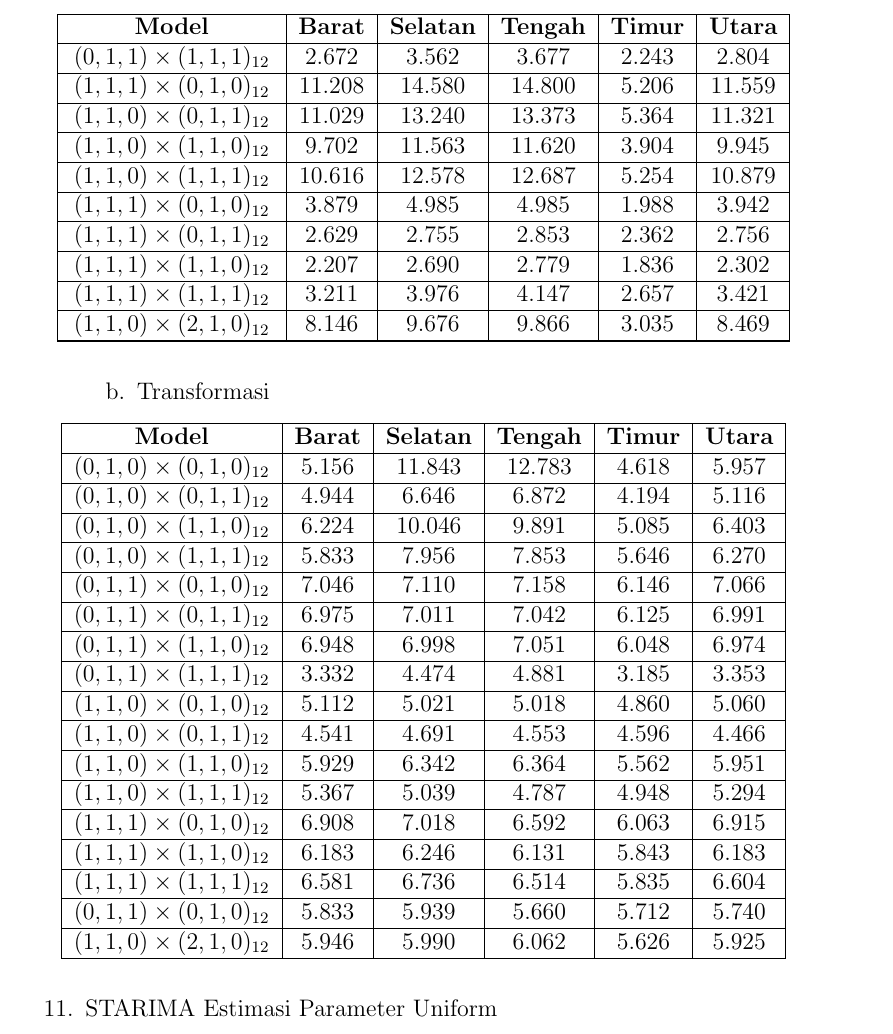
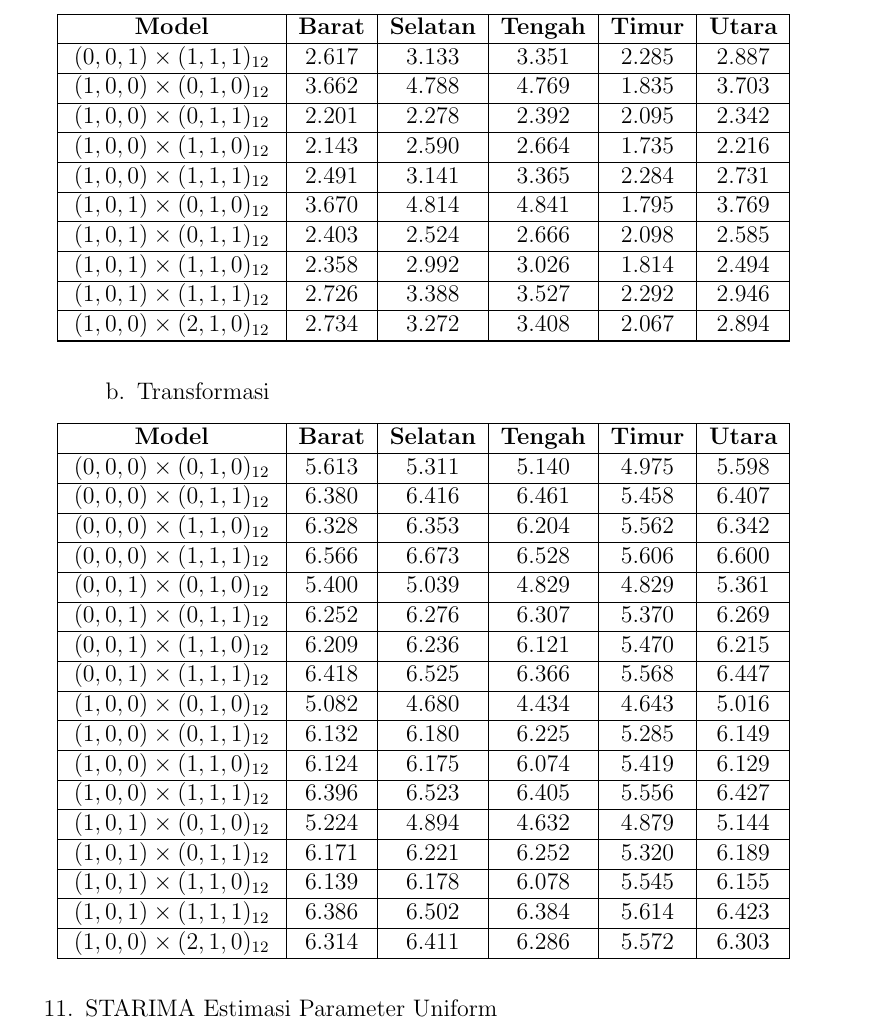
Before and after one commit to AlfitoBramoda/Tugas_Akhir_Peramalan_Curah_Hujan, a LaTeX book (main.tex, which reads appendices/9.5-Hasil-Evaluasi_ARIMA.tex): part of page 113 of 121, cut so that both start at the same text. Compiled offline with pdfLaTeX.

Commit message:
Fix: Hasil Evaluasi ARIMA - Lampiran

```diff
--- a/appendices/9.5-Hasil-Evaluasi_ARIMA.tex
+++ b/appendices/9.5-Hasil-Evaluasi_ARIMA.tex
@@ -28 +24,0 @@
-        $\,(0,1,1)\times(1,1,1)_{12}\,$ & 2.672 & 3.562 & 3.677 & 2.243 & 2.804 \\ \hline
@@ -29,15 +28,16 @@
+        $\,(0,0,1)\times(1,1,1)_{12}\,$ & 2.617 & 3.133 & 3.351 & 2.285 & 2.887 \\ \hline
 
-        $\,(1,1,1)\times(0,1,0)_{12}\,$ & 11.208 & 14.580 & 14.800 & 5.206 & 11.559 \\ \hline
-        $\,(1,1,0)\times(0,1,1)_{12}\,$ & 11.029 & 13.240 & 13.373 & 5.364 & 11.321 \\ \hline
-        $\,(1,1,0)\times(1,1,0)_{12}\,$ & 9.702 & 11.563 & 11.620 & 3.904 & 9.945 \\ \hline
-        $\,(1,1,0)\times(1,1,1)_{12}\,$ & 10.616 & 12.578 & 12.687 & 5.254 & 10.879 \\ \hline
+        $\,(1,0,0)\times(0,1,0)_{12}\,$ & 3.662 & 4.788 & 4.769 & 1.835 & 3.703 \\ \hline
+        $\,(1,0,0)\times(0,1,1)_{12}\,$ & 2.201 & 2.278 & 2.392 & 2.095 & 2.342 \\ \hline
+        $\,(1,0,0)\times(1,1,0)_{12}\,$ & 2.143 & 2.590 & 2.664 & 1.735 & 2.216 \\ \hline
+        $\,(1,0,0)\times(1,1,1)_{12}\,$ & 2.491 & 3.141 & 3.365 & 2.284 & 2.731 \\ \hline
 
-        $\,(1,1,1)\times(0,1,0)_{12}\,$ & 3.879 & 4.985 & 4.985 & 1.988 & 3.942 \\ \hline
-        $\,(1,1,1)\times(0,1,1)_{12}\,$ & 2.629 & 2.755 & 2.853 & 2.362 & 2.756 \\ \hline
-        $\,(1,1,1)\times(1,1,0)_{12}\,$ & 2.207 & 2.690 & 2.779 & 1.836 & 2.302 \\ \hline
-        $\,(1,1,1)\times(1,1,1)_{12}\,$ & 3.211 & 3.976 & 4.147 & 2.657 & 3.421 \\ \hline
+        $\,(1,0,1)\times(0,1,0)_{12}\,$ & 3.670 & 4.814 & 4.841 & 1.795 & 3.769 \\ \hline
+        $\,(1,0,1)\times(0,1,1)_{12}\,$ & 2.403 & 2.524 & 2.666 & 2.098 & 2.585 \\ \hline
+        $\,(1,0,1)\times(1,1,0)_{12}\,$ & 2.358 & 2.992 & 3.026 & 1.814 & 2.494 \\ \hline
+        $\,(1,0,1)\times(1,1,1)_{12}\,$ & 2.726 & 3.388 & 3.527 & 2.292 & 2.946 \\ \hline
 
-        $\,(1,1,0)\times(2,1,0)_{12}\,$ & 8.146 & 9.676 & 9.866 & 3.035 & 8.469 \\ \hline
+        $\,(1,0,0)\times(2,1,0)_{12}\,$ & 2.734 & 3.272 & 3.408 & 2.067 & 2.894 \\ \hline
 
         \end{longtable}
 
@@ -53,27 +53,27 @@
         \hline
         \endhead
 
-        $(0,1,0)\times(0,1,0)_{12}$ & 5.156 & 11.843 & 12.783 & 4.618 & 5.957 \\ \hline
-        $(0,1,0)\times(0,1,1)_{12}$ & 4.944 & 6.646 & 6.872 & 4.194 & 5.116 \\ \hline
-        $(0,1,0)\times(1,1,0)_{12}$ & 6.224 & 10.046 & 9.891 & 5.085 & 6.403 \\ \hline
-        $(0,1,0)\times(1,1,1)_{12}$ & 5.833 & 7.956 & 7.853 & 5.646 & 6.270 \\ \hline
+        $\,(0,0,0)\times(0,1,0)_{12}\,$ & 5.613 & 5.311 & 5.140 & 4.975 & 5.598 \\ \hline
+        $\,(0,0,0)\times(0,1,1)_{12}\,$ & 6.380 & 6.416 & 6.461 & 5.458 & 6.407 \\ \hline
+        $\,(0,0,0)\times(1,1,0)_{12}\,$ & 6.328 & 6.353 & 6.204 & 5.562 & 6.342 \\ \hline
+        $\,(0,0,0)\times(1,1,1)_{12}\,$ & 6.566 & 6.673 & 6.528 & 5.606 & 6.600 \\ \hline
 
-        $(0,1,1)\times(0,1,0)_{12}$ & 7.046 & 7.110 & 7.158 & 6.146 & 7.066 \\ \hline
-        $(0,1,1)\times(0,1,1)_{12}$ & 6.975 & 7.011 & 7.042 & 6.125 & 6.991 \\ \hline
-        $(0,1,1)\times(1,1,0)_{12}$ & 6.948 & 6.998 & 7.051 & 6.048 & 6.974 \\ \hline
-        $(0,1,1)\times(1,1,1)_{12}$ & 3.332 & 4.474 & 4.881 & 3.185 & 3.353 \\ \hline
+        $\,(0,0,1)\times(0,1,0)_{12}\,$ & 5.400 & 5.039 & 4.829 & 4.829 & 5.361 \\ \hline
+        $\,(0,0,1)\times(0,1,1)_{12}\,$ & 6.252 & 6.276 & 6.307 & 5.370 & 6.269 \\ \hline
+        $\,(0,0,1)\times(1,1,0)_{12}\,$ & 6.209 & 6.236 & 6.121 & 5.470 & 6.215 \\ \hline
+        $\,(0,0,1)\times(1,1,1)_{12}\,$ & 6.418 & 6.525 & 6.366 & 5.568 & 6.447 \\ \hline
 
-        $(1,1,0)\times(0,1,0)_{12}$ & 5.112 & 5.021 & 5.018 & 4.860 & 5.060 \\ \hline
-        $(1,1,0)\times(0,1,1)_{12}$ & 4.541 & 4.691 & 4.553 & 4.596 & 4.466 \\ \hline
-        $(1,1,0)\times(1,1,0)_{12}$ & 5.929 & 6.342 & 6.364 & 5.562 & 5.951 \\ \hline
-        $(1,1,0)\times(1,1,1)_{12}$ & 5.367 & 5.039 & 4.787 & 4.948 & 5.294 \\ \hline
+        $\,(1,0,0)\times(0,1,0)_{12}\,$ & 5.082 & 4.680 & 4.434 & 4.643 & 5.016 \\ \hline
+        $\,(1,0,0)\times(0,1,1)_{12}\,$ & 6.132 & 6.180 & 6.225 & 5.285 & 6.149 \\ \hline
+        $\,(1,0,0)\times(1,1,0)_{12}\,$ & 6.124 & 6.175 & 6.074 & 5.419 & 6.129 \\ \hline
+        $\,(1,0,0)\times(1,1,1)_{12}\,$ & 6.396 & 6.523 & 6.405 & 5.556 & 6.427 \\ \hline
 
-        $(1,1,1)\times(0,1,0)_{12}$ & 6.908 & 7.018 & 6.592 & 6.063 & 6.915 \\ \hline
-        $(1,1,1)\times(1,1,0)_{12}$ & 6.183 & 6.246 & 6.131 & 5.843 & 6.183 \\ \hline
-        $(1,1,1)\times(1,1,1)_{12}$ & 6.581 & 6.736 & 6.514 & 5.835 & 6.604 \\ \hline
+        $\,(1,0,1)\times(0,1,0)_{12}\,$ & 5.224 & 4.894 & 4.632 & 4.879 & 5.144 \\ \hline
+        $\,(1,0,1)\times(0,1,1)_{12}\,$ & 6.171 & 6.221 & 6.252 & 5.320 & 6.189 \\ \hline
+        $\,(1,0,1)\times(1,1,0)_{12}\,$ & 6.139 & 6.178 & 6.078 & 5.545 & 6.155 \\ \hline
+        $\,(1,0,1)\times(1,1,1)_{12}\,$ & 6.386 & 6.502 & 6.384 & 5.614 & 6.423 \\ \hline
 
-        $(0,1,1)\times(0,1,0)_{12}$ & 5.833 & 5.939 & 5.660 & 5.712 & 5.740 \\ \hline
-        $(1,1,0)\times(2,1,0)_{12}$ & 5.946 & 5.990 & 6.062 & 5.626 & 5.925 \\ \hline
+        $\,(1,0,0)\times(2,1,0)_{12}\,$ & 6.314 & 6.411 & 6.286 & 5.572 & 6.303 \\ \hline
 
         \end{longtable}
 
```
Also changed, not shown: main.pdf, appendices/9.5-Hasil-Evaluasi_ARIMA.tex (14 more changed lines).
